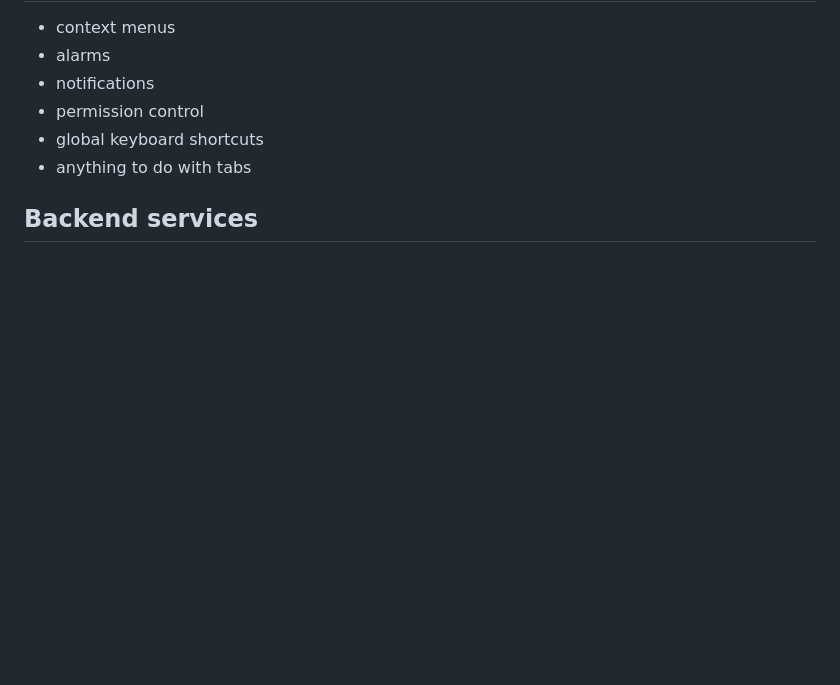
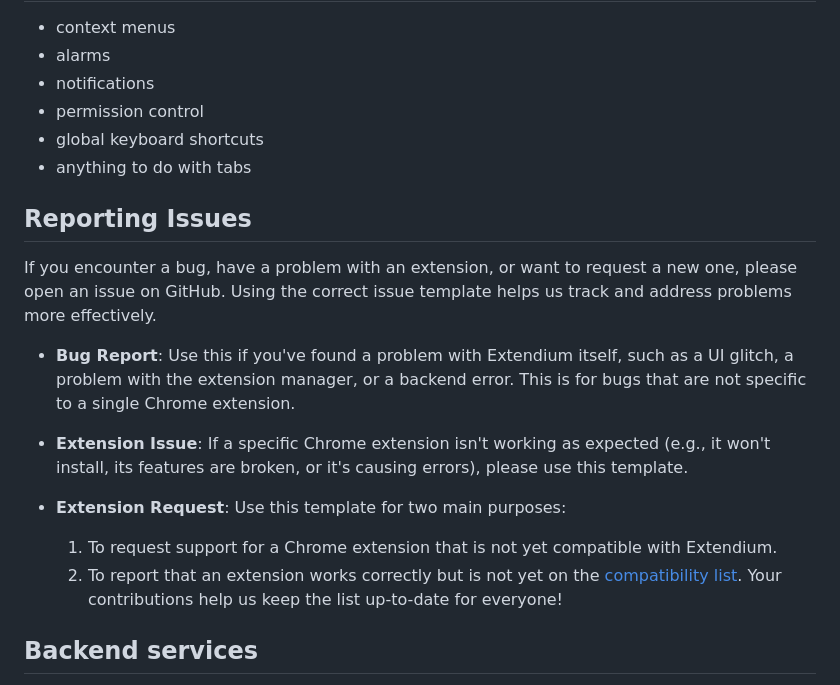
Before and after one commit to BossSloth/Extendium, a Markdown page: README.md, the part around the change. Rendered like a GitHub page; blank space fills up the shorter version.

Commit message:
docs: add issue reporting guidelines and templates to README

```diff
--- a/README.md
+++ b/README.md
@@ -88,6 +88,18 @@ Or follow this gif.
 - global keyboard shortcuts
 - anything to do with tabs
 
+## Reporting Issues
+
+If you encounter a bug, have a problem with an extension, or want to request a new one, please open an issue on GitHub. Using the correct issue template helps us track and address problems more effectively.
+
+-   **Bug Report**: Use this if you've found a problem with Extendium itself, such as a UI glitch, a problem with the extension manager, or a backend error. This is for bugs that are not specific to a single Chrome extension.
+
+-   **Extension Issue**: If a specific Chrome extension isn't working as expected (e.g., it won't install, its features are broken, or it's causing errors), please use this template.
+
+-   **Extension Request**: Use this template for two main purposes:
+    1.  To request support for a Chrome extension that is not yet compatible with Extendium.
+    2.  To report that an extension works correctly but is not yet on the [compatibility list](https://docs.google.com/spreadsheets/d/e/2PACX-1vRDoTrxtBhLurvlxZNW7vYpUtp-dU4iyRgS3GnVKjXx2seONwU_BtORtDoE8WbbrRp0-OohYI2NAM-j/pubhtml). Your contributions help us keep the list up-to-date for everyone!
+
 ## Backend services
 Extendium includes optional backend helpers that are started automatically by Millennium when the plugin loads (see `backend/main.py`):
 - __WebSocket server__ on port `8791` (initialize and run via `backend/websocket/`).
```
